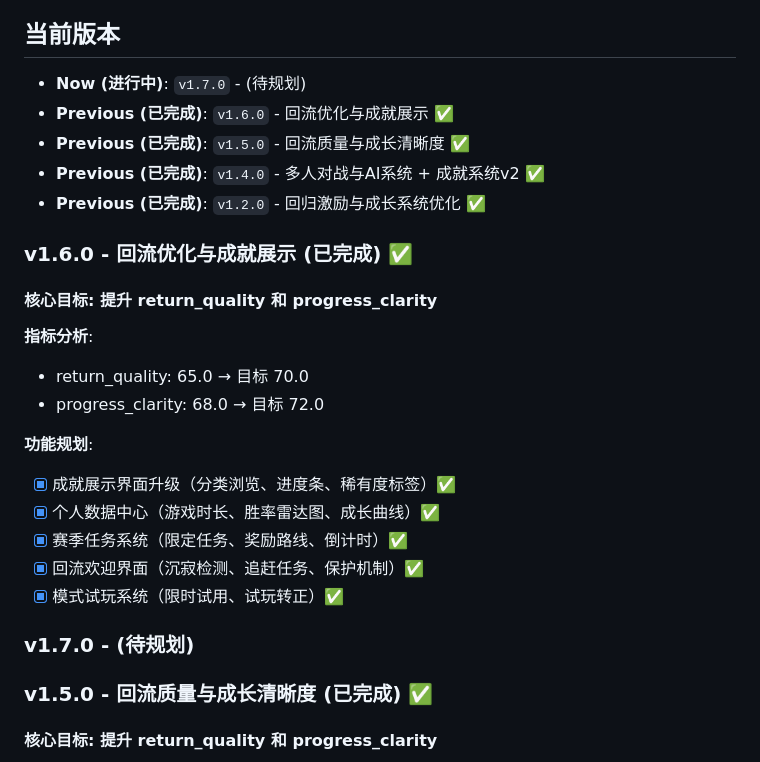
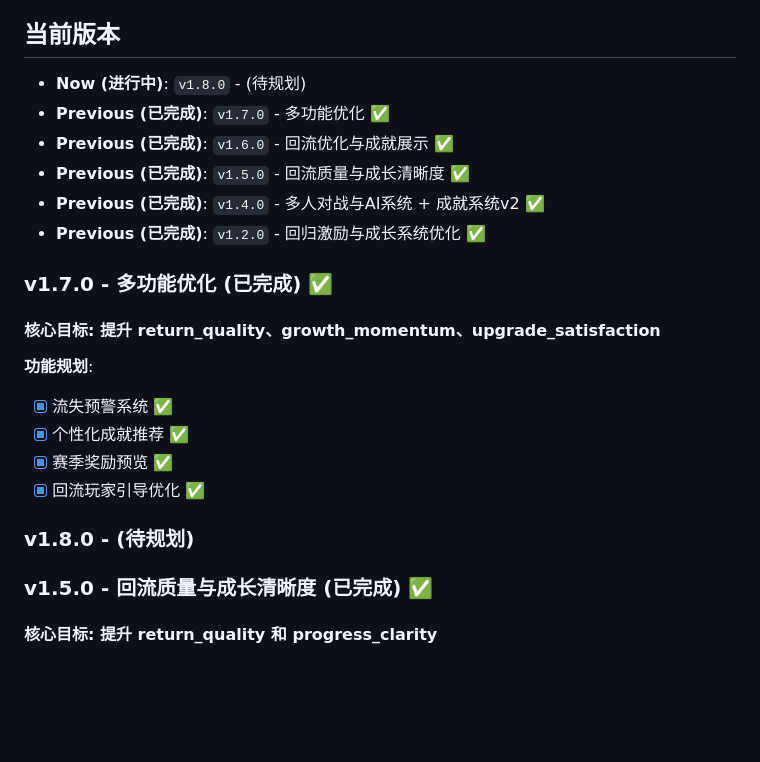
Before and after one commit to shushuzn/Snake-Game, a Markdown page: ROADMAP.md, the part around the change. Rendered like a GitHub page; blank space fills up the shorter version.

Commit message:
docs: update ROADMAP for v1.7.0

```diff
--- a/ROADMAP.md
+++ b/ROADMAP.md
@@ -3,27 +3,23 @@
 > 基于 AGENTS.md 指标驱动开发框架
 
 ## 当前版本
-- **Now (进行中)**: `v1.7.0` - (待规划)
+- **Now (进行中)**: `v1.8.0` - (待规划)
+- **Previous (已完成)**: `v1.7.0` - 多功能优化 ✅
 - **Previous (已完成)**: `v1.6.0` - 回流优化与成就展示 ✅
 - **Previous (已完成)**: `v1.5.0` - 回流质量与成长清晰度 ✅
 - **Previous (已完成)**: `v1.4.0` - 多人对战与AI系统 + 成就系统v2 ✅
 - **Previous (已完成)**: `v1.2.0` - 回归激励与成长系统优化 ✅
 
-### v1.6.0 - 回流优化与成就展示 (已完成) ✅
-#### 核心目标: 提升 return_quality 和 progress_clarity
-
-**指标分析**:
-- return_quality: 65.0 → 目标 70.0
-- progress_clarity: 68.0 → 目标 72.0
+### v1.7.0 - 多功能优化 (已完成) ✅
+#### 核心目标: 提升 return_quality、growth_momentum、upgrade_satisfaction
 
 **功能规划**:
-- [x] 成就展示界面升级（分类浏览、进度条、稀有度标签）✅
-- [x] 个人数据中心（游戏时长、胜率雷达图、成长曲线）✅
-- [x] 赛季任务系统（限定任务、奖励路线、倒计时）✅
-- [x] 回流欢迎界面（沉寂检测、追赶任务、保护机制）✅
-- [x] 模式试玩系统（限时试用、试玩转正）✅
+- [x] 流失预警系统 ✅
+- [x] 个性化成就推荐 ✅
+- [x] 赛季奖励预览 ✅
+- [x] 回流玩家引导优化 ✅
 
-### v1.7.0 - (待规划)
+### v1.8.0 - (待规划)
 
 ### v1.5.0 - 回流质量与成长清晰度 (已完成) ✅
 #### 核心目标: 提升 return_quality 和 progress_clarity
```
